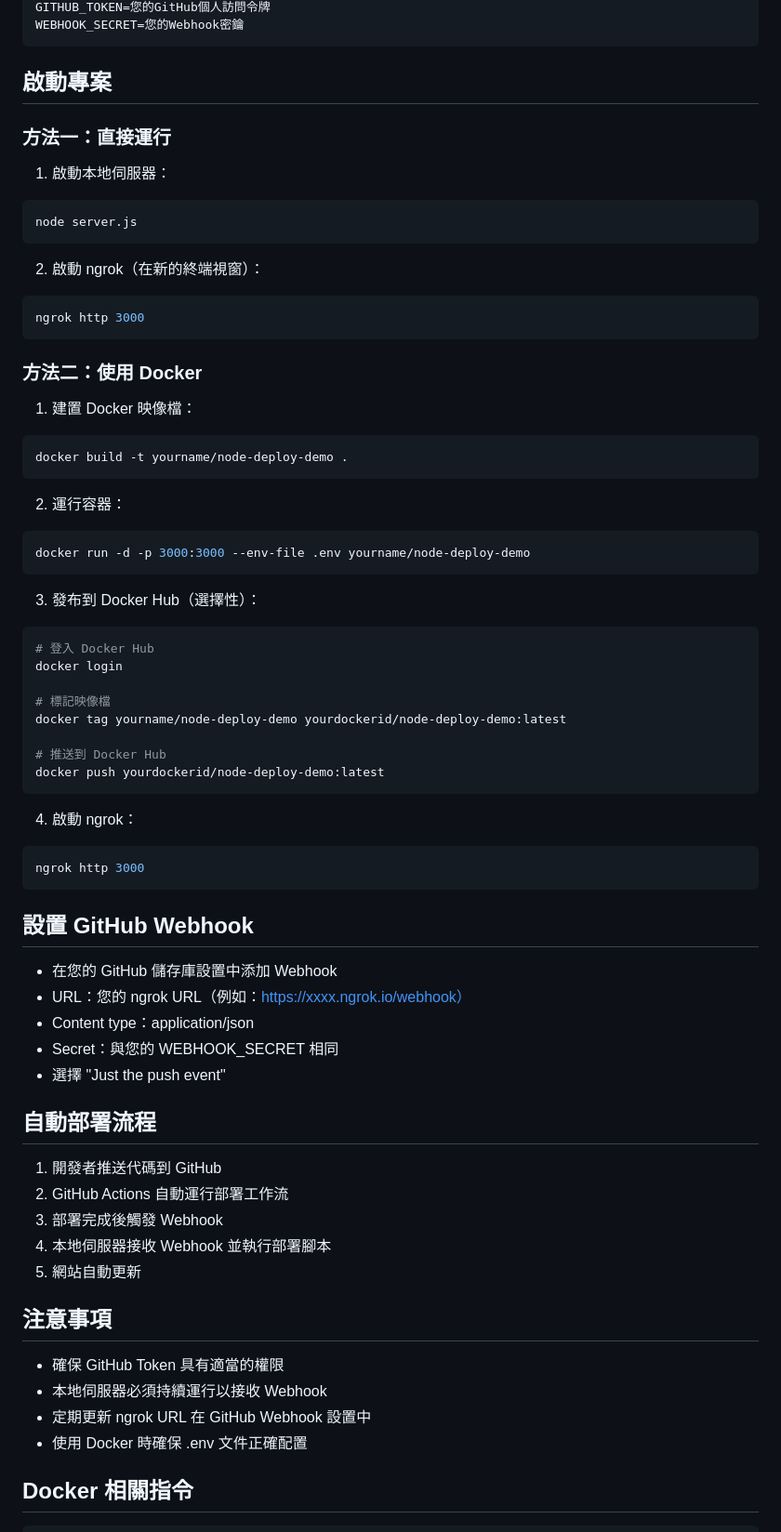
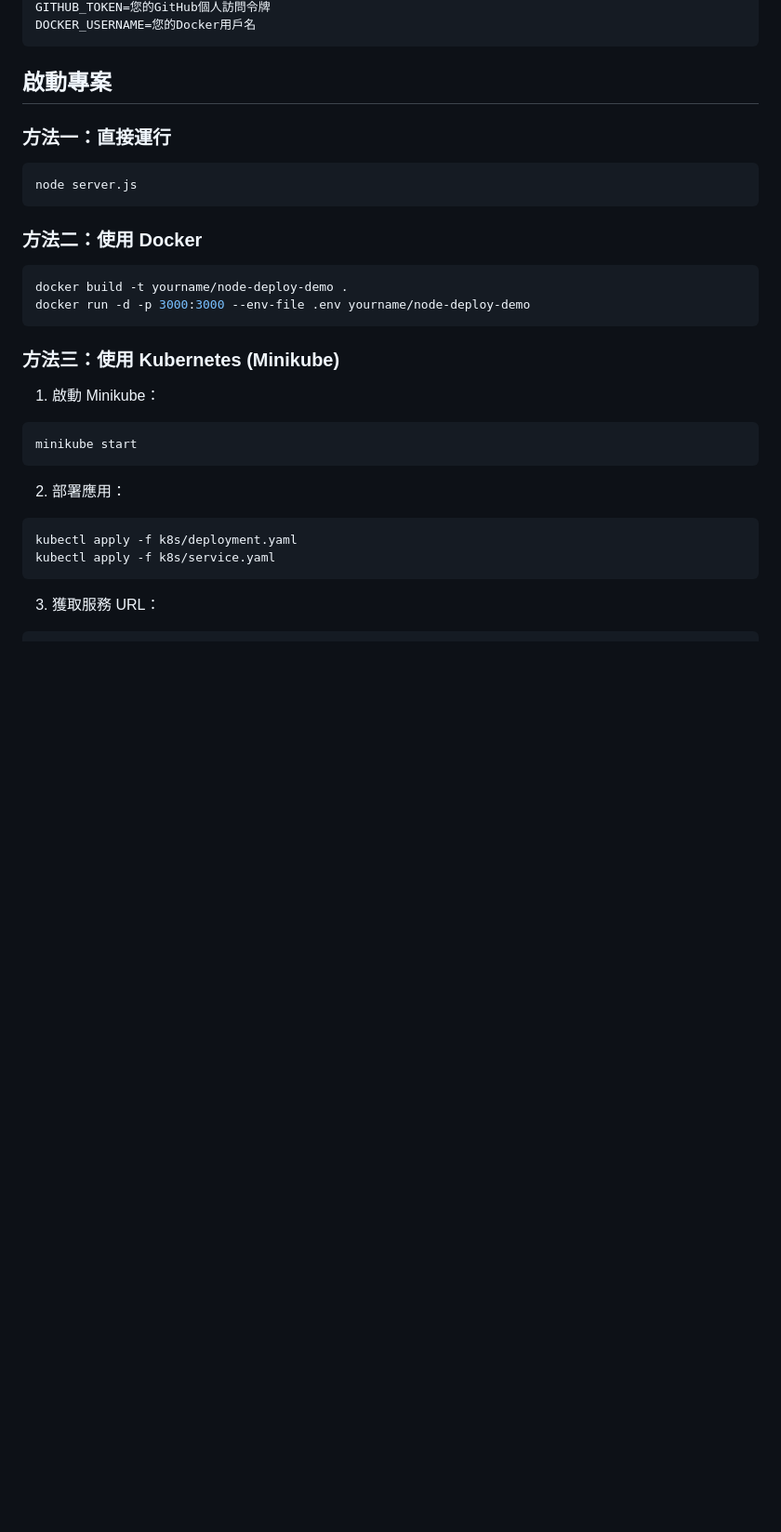
Before and after one commit to yenhunghuang/node-deploy-demo, a Markdown page: README.md, the part around the change printed below. Shown: that part at 93% size. Drawn GitHub-style; blank space fills up the shorter version.

````diff
--- a/README.md
+++ b/README.md
@@ -66,79 +81,37 @@ npm install
 GITHUB_TOKEN=您的GitHub個人訪問令牌
-WEBHOOK_SECRET=您的Webhook密鑰
+DOCKER_USERNAME=您的Docker用戶名
 ```
 
 ## 啟動專案
 
 ### 方法一：直接運行
 
-1. 啟動本地伺服器：
-
 ```bash
 node server.js
 ```
 
-2. 啟動 ngrok（在新的終端視窗）：
-
-```bash
-ngrok http 3000
-```
-
 ### 方法二：使用 Docker
-
-1. 建置 Docker 映像檔：
 
 ```bash
 docker build -t yourname/node-deploy-demo .
-```
-
-2. 運行容器：
-
-```bash
 docker run -d -p 3000:3000 --env-file .env yourname/node-deploy-demo
 ```
 
-3. 發布到 Docker Hub（選擇性）：
+### 方法三：使用 Kubernetes (Minikube)
+
+1. 啟動 Minikube：
 
 ```bash
-# 登入 Docker Hub
-docker login
-
-# 標記映像檔
-docker tag yourname/node-deploy-demo yourdockerid/node-deploy-demo:latest
-
-# 推送到 Docker Hub
-docker push yourdockerid/node-deploy-demo:latest
+minikube start
 ```
 
-4. 啟動 ngrok：
+2. 部署應用：
 
 ```bash
-ngrok http 3000
+kubectl apply -f k8s/deployment.yaml
+kubectl apply -f k8s/service.yaml
 ```
 
-## 設置 GitHub Webhook
-
--   在您的 GitHub 儲存庫設置中添加 Webhook
--   URL：您的 ngrok URL（例如：https://xxxx.ngrok.io/webhook）
--   Content type：application/json
--   Secret：與您的 WEBHOOK_SECRET 相同
--   選擇 "Just the push event"
-
-## 自動部署流程
-
-1. 開發者推送代碼到 GitHub
-2. GitHub Actions 自動運行部署工作流
-3. 部署完成後觸發 Webhook
-4. 本地伺服器接收 Webhook 並執行部署腳本
-5. 網站自動更新
-
-## 注意事項
-
--   確保 GitHub Token 具有適當的權限
--   本地伺服器必須持續運行以接收 Webhook
--   定期更新 ngrok URL 在 GitHub Webhook 設置中
--   使用 Docker 時確保 .env 文件正確配置
-
-## Docker 相關指令
+3. 獲取服務 URL：
 
 ```bash
````
Also changed, not shown: other parts of README.md (+159 -54 lines).
